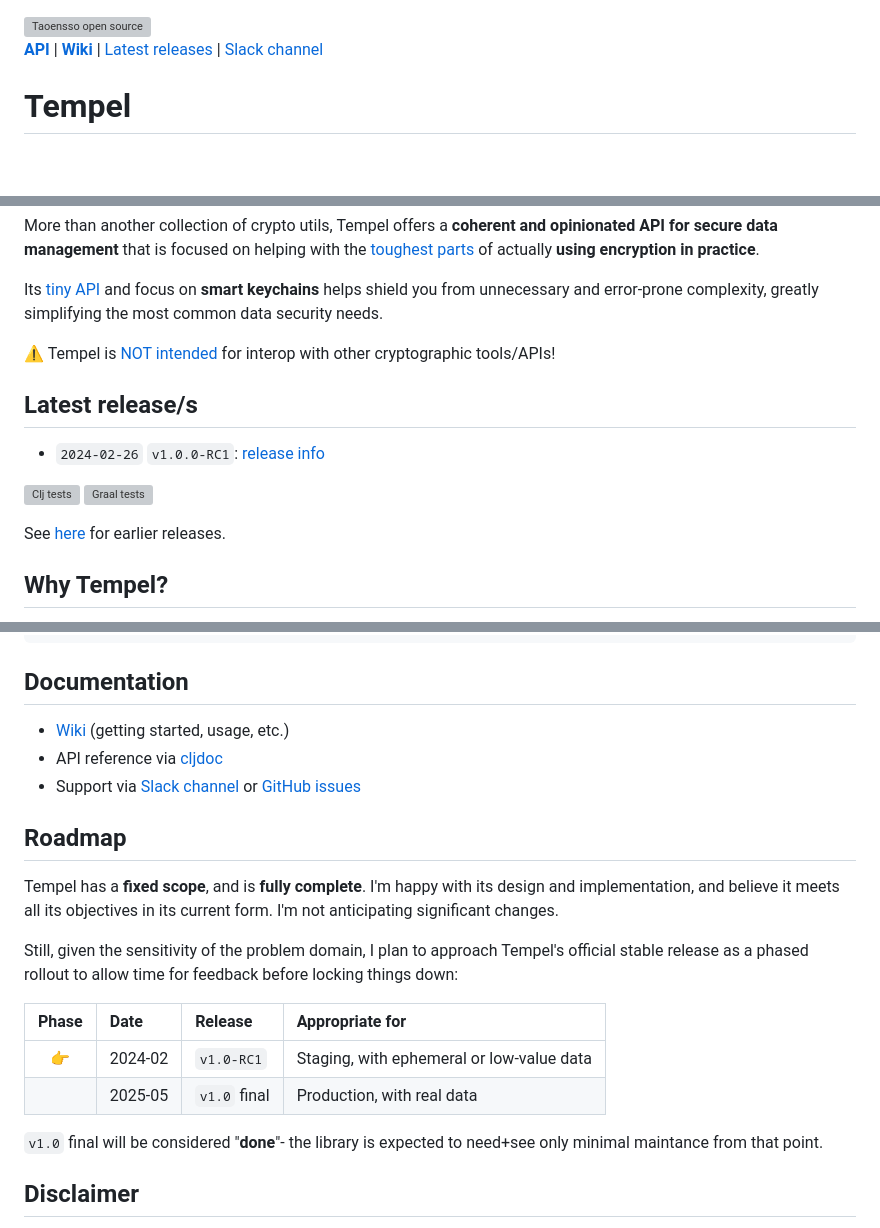
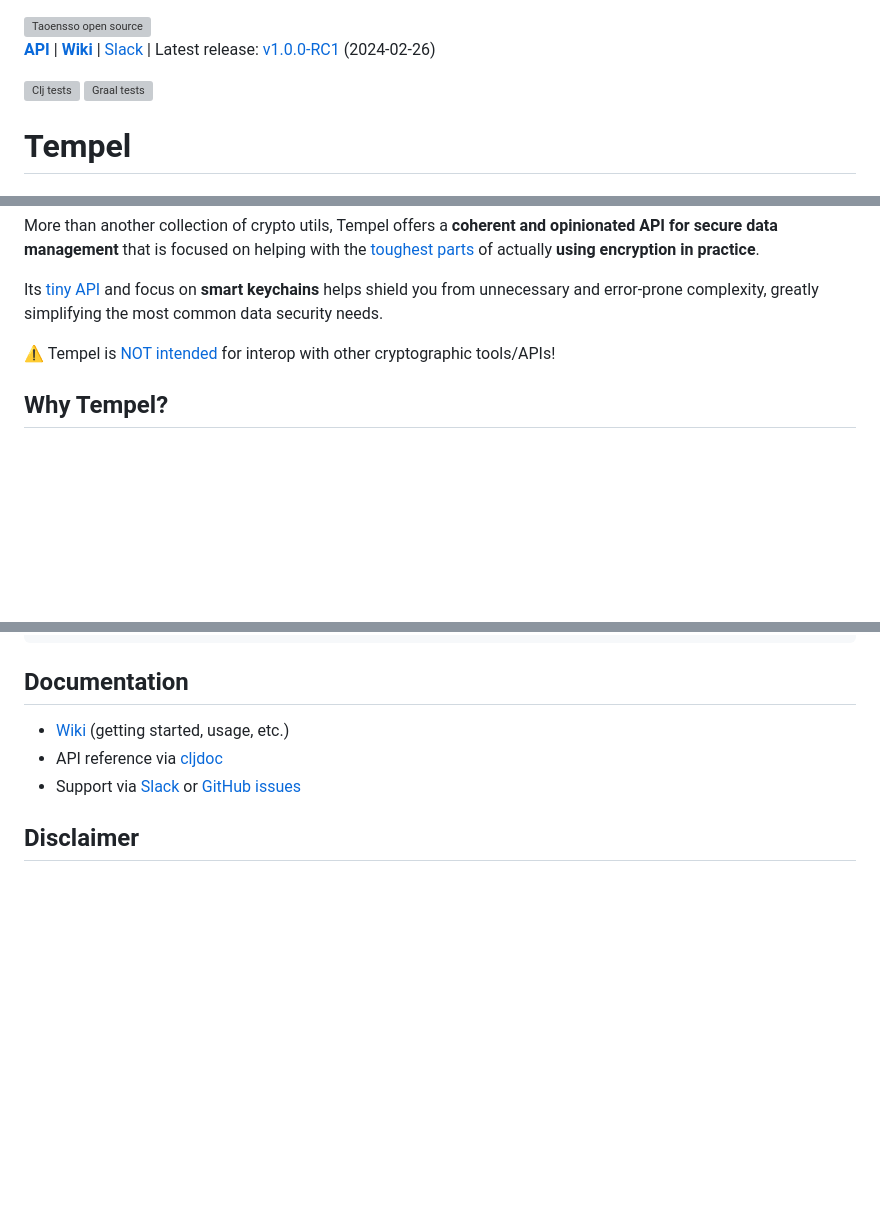
Before and after one commit to taoensso/tempel, a Markdown page: README.md, 3 parts joined by grey strips. Rendered like a GitHub page; blank space fills up the shorter version; grey boxes are pictures that could not be loaded.

Commit message:
[nop] Update README

```diff
--- a/README.md
+++ b/README.md
@@ -1,5 +1,8 @@
 <a href="https://www.taoensso.com/clojure" title="More stuff by @ptaoussanis at www.taoensso.com"><img src="https://www.taoensso.com/open-source.png" alt="Taoensso open source" width="340"/></a>
-[**API**][cljdoc] | [**Wiki**][GitHub wiki] | [Latest releases](#latest-releases) | [Slack channel][]
+[**API**][cljdoc] | [**Wiki**][GitHub wiki] | [Slack][] | Latest release: [v1.0.0-RC1](../../releases/tag/v1.0.0-RC1) (2024-02-26)
+
+[![Clj tests][Clj tests SVG]][Clj tests URL]
+[![Graal tests][Graal tests SVG]][Graal tests URL]
 
 # Tempel
 
@@ -12,15 +15,6 @@ More than another collection of crypto utils, Tempel offers a **coherent and opi
 Its [tiny API](../../wiki/1-Getting-started#api-overview) and focus on **smart keychains** helps shield you from unnecessary and error-prone complexity, greatly simplifying the most common data security needs.
 
 ⚠️ Tempel is [NOT intended](../../wiki/3-Faq#can-i-decrypt-tempel-data-with-other-tools) for interop with other cryptographic tools/APIs!
-
-## Latest release/s
-
-- `2024-02-26` `v1.0.0-RC1`: [release info](../../releases/tag/v1.0.0-RC1)
-
-[![Clj tests][Clj tests SVG]][Clj tests URL]
-[![Graal tests][Graal tests SVG]][Graal tests URL]
-
-See [here][GitHub releases] for earlier releases.
 
 ## Why Tempel?
 
@@ -85,20 +79,7 @@ See for intro and usage:
 
 - [Wiki][GitHub wiki] (getting started, usage, etc.)
 - API reference via [cljdoc][cljdoc]
-- Support via [Slack channel][] or [GitHub issues][]
-
-## Roadmap
-
-Tempel has a **fixed scope**, and is **fully complete**. I'm happy with its design and implementation, and believe it meets all its objectives in its current form. I'm not anticipating significant changes.
-
-Still, given the sensitivity of the problem domain, I plan to approach Tempel's official stable release as a phased rollout to allow time for feedback before locking things down:
-
-| Phase | Date    | Release      | Appropriate for                           |
-| :---: | :------ | :----------- | :---------------------------------------- |
-|  👉   | 2024-02 | `v1.0-RC1`   | Staging, with ephemeral or low-value data |
-|       | 2025-05 | `v1.0` final | Production, with real data                |
-
-`v1.0` final will be considered "**done**"- the library is expected to need+see only minimal maintance from that point.
+- Support via [Slack][] or [GitHub issues][]
 
 ## Disclaimer
 
```
Also changed, not shown: other parts of README.md (+1 -1 lines).
